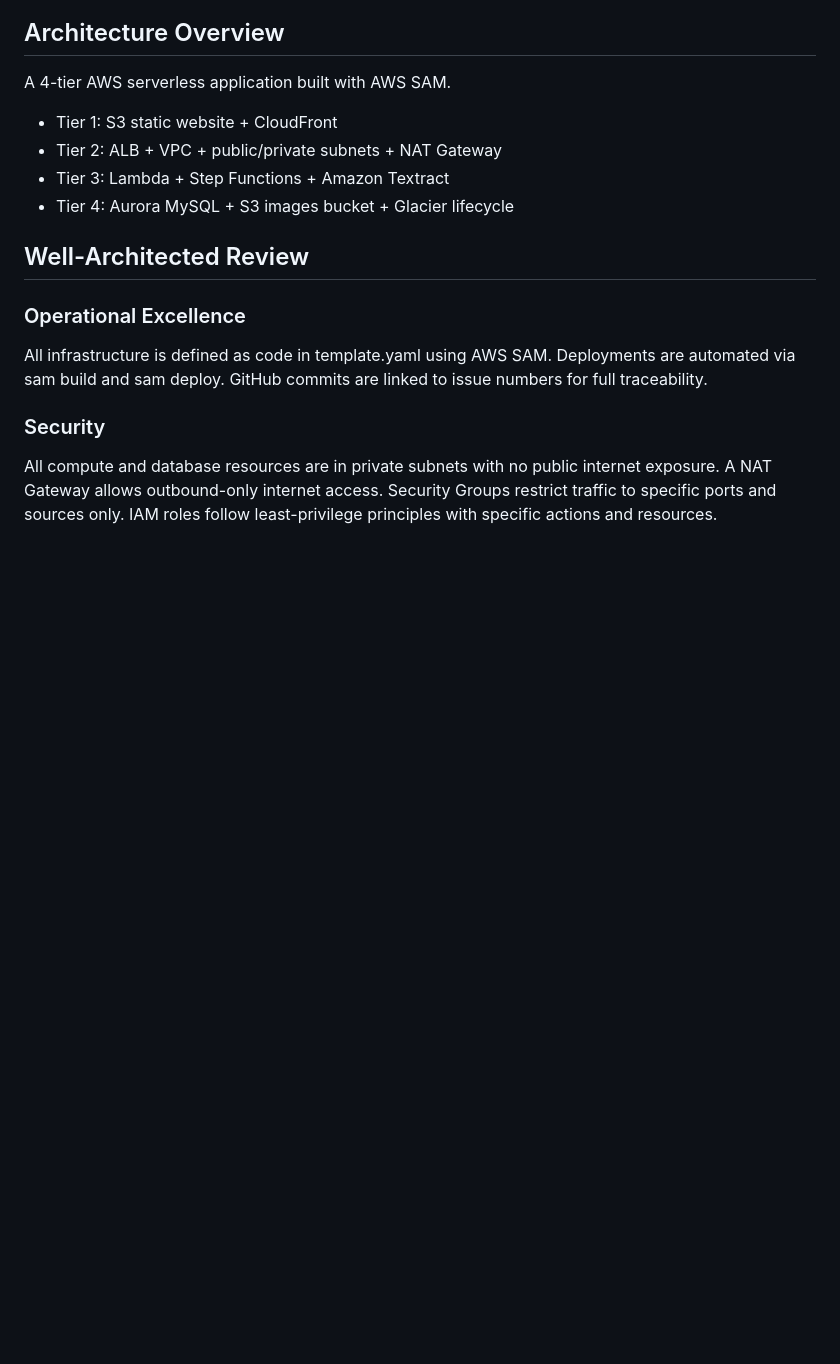
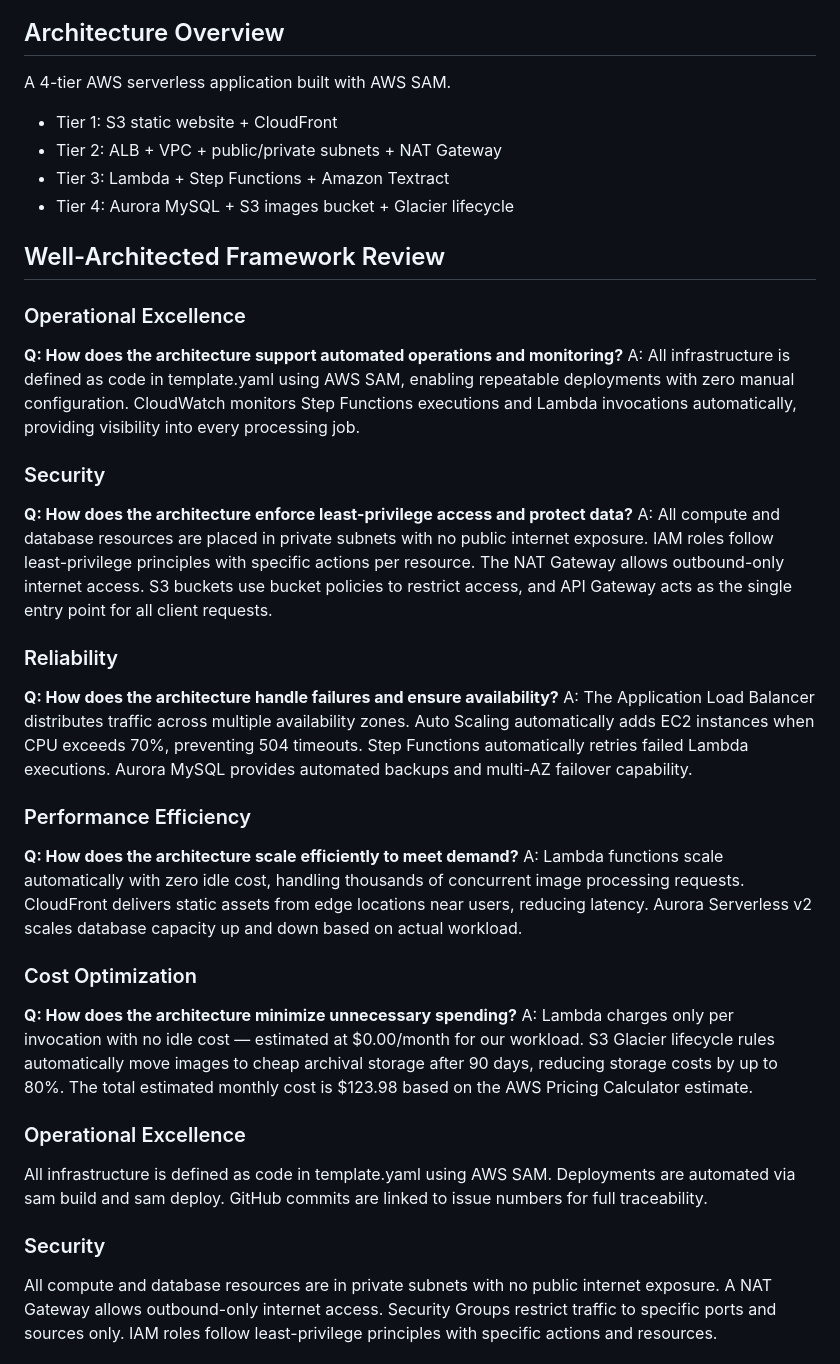
Before and after one commit to tirakoze/worst-house, a Markdown page: README.md, the part around the change. Rendered like a GitHub page; blank space fills up the shorter version.

Commit message:
Fixes #6: Update Well-Architected Q&A format and expand security write-up

```diff
--- a/README.md
+++ b/README.md
@@ -8,7 +8,29 @@ A 4-tier AWS serverless application built with AWS SAM.
 - Tier 3: Lambda + Step Functions + Amazon Textract
 - Tier 4: Aurora MySQL + S3 images bucket + Glacier lifecycle
 
-## Well-Architected Review
+
+
+## Well-Architected Framework Review
+
+### Operational Excellence
+**Q: How does the architecture support automated operations and monitoring?**
+A: All infrastructure is defined as code in template.yaml using AWS SAM, enabling repeatable deployments with zero manual configuration. CloudWatch monitors Step Functions executions and Lambda invocations automatically, providing visibility into every processing job.
+
+### Security
+**Q: How does the architecture enforce least-privilege access and protect data?**
+A: All compute and database resources are placed in private subnets with no public internet exposure. IAM roles follow least-privilege principles with specific actions per resource. The NAT Gateway allows outbound-only internet access. S3 buckets use bucket policies to restrict access, and API Gateway acts as the single entry point for all client requests.
+
+### Reliability
+**Q: How does the architecture handle failures and ensure availability?**
+A: The Application Load Balancer distributes traffic across multiple availability zones. Auto Scaling automatically adds EC2 instances when CPU exceeds 70%, preventing 504 timeouts. Step Functions automatically retries failed Lambda executions. Aurora MySQL provides automated backups and multi-AZ failover capability.
+
+### Performance Efficiency
+**Q: How does the architecture scale efficiently to meet demand?**
+A: Lambda functions scale automatically with zero idle cost, handling thousands of concurrent image processing requests. CloudFront delivers static assets from edge locations near users, reducing latency. Aurora Serverless v2 scales database capacity up and down based on actual workload.
+
+### Cost Optimization
+**Q: How does the architecture minimize unnecessary spending?**
+A: Lambda charges only per invocation with no idle cost — estimated at $0.00/month for our workload. S3 Glacier lifecycle rules automatically move images to cheap archival storage after 90 days, reducing storage costs by up to 80%. The total estimated monthly cost is $123.98 based on the AWS Pricing Calculator estimate.
 
 ### Operational Excellence
 All infrastructure is defined as code in template.yaml using AWS SAM. Deployments are automated via sam build and sam deploy. GitHub commits are linked to issue numbers for full traceability.
```
